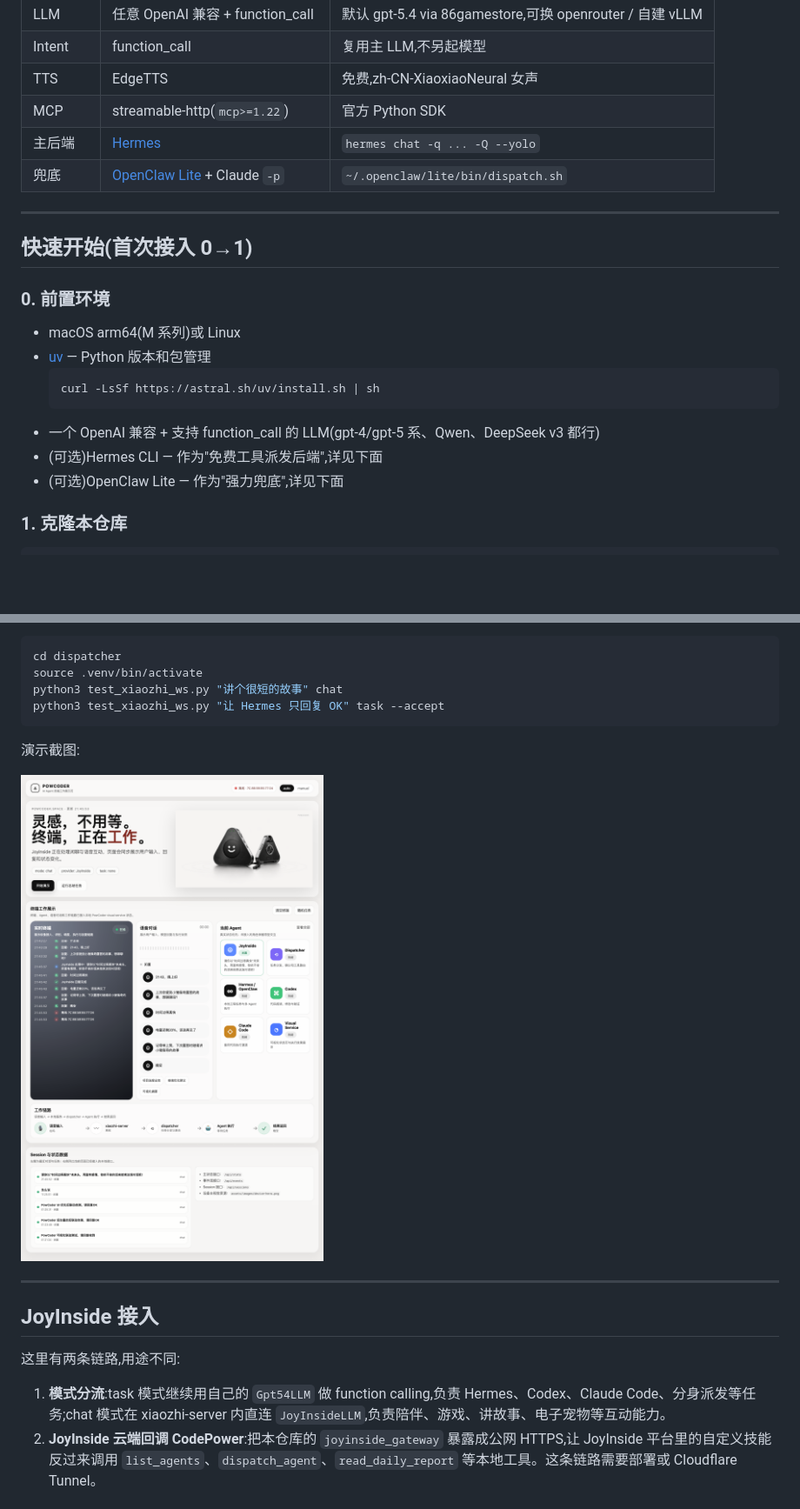
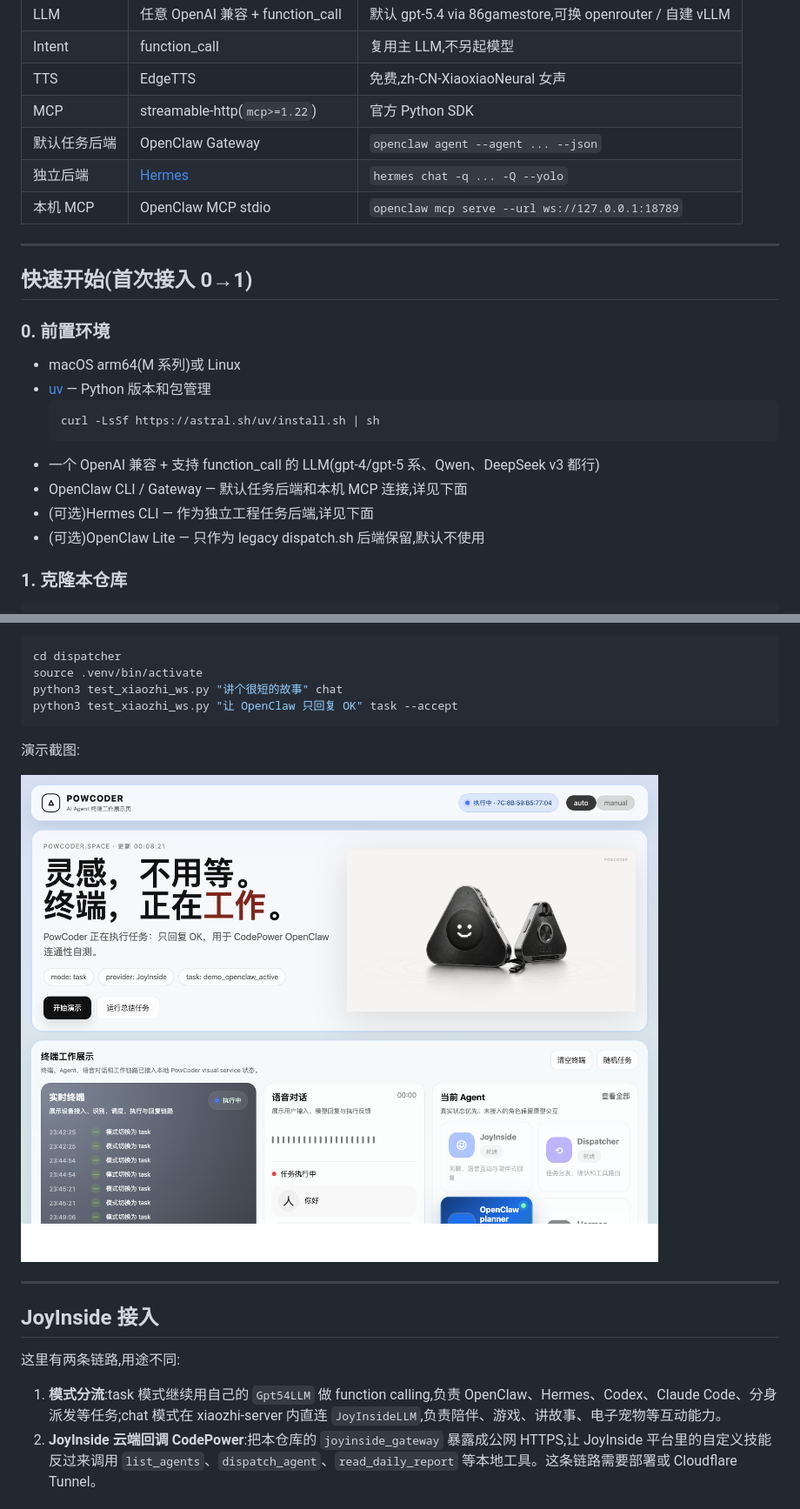
Before and after one commit to lewluo/codepower-ai, a Markdown page: README.md, 2 parts joined by grey strips. Shown at 87% size. Drawn GitHub-style; pictures changed too: docs/images/powcoder-visual-dashboard.png; blank space fills up the shorter version.

Commit message:
Integrate local OpenClaw MCP backend

````diff
--- a/README.md
+++ b/README.md
@@ -32,8 +33,9 @@ dispatcher(127.0.0.1:9001)       ← 本仓库核心代码
 | Intent | function_call | 复用主 LLM,不另起模型 |
 | TTS | EdgeTTS | 免费,zh-CN-XiaoxiaoNeural 女声 |
 | MCP | streamable-http(`mcp>=1.22`) | 官方 Python SDK |
-| 主后端 | [Hermes](https://github.com/nous-research/hermes) | `hermes chat -q ... -Q --yolo` |
-| 兜底 | [OpenClaw Lite](https://github.com/xinnan-tech/openclaw-lite) + Claude `-p` | `~/.openclaw/lite/bin/dispatch.sh` |
+| 默认任务后端 | OpenClaw Gateway | `openclaw agent --agent ... --json` |
+| 独立后端 | [Hermes](https://github.com/nous-research/hermes) | `hermes chat -q ... -Q --yolo` |
+| 本机 MCP | OpenClaw MCP stdio | `openclaw mcp serve --url ws://127.0.0.1:18789` |
 
 ---
 
@@ -47,8 +49,9 @@ dispatcher(127.0.0.1:9001)       ← 本仓库核心代码
   curl -LsSf https://astral.sh/uv/install.sh | sh
   ```
 - 一个 OpenAI 兼容 + 支持 function_call 的 LLM(gpt-4/gpt-5 系、Qwen、DeepSeek v3 都行)
-- (可选)Hermes CLI — 作为"免费工具派发后端",详见下面
-- (可选)OpenClaw Lite — 作为"强力兜底",详见下面
+- OpenClaw CLI / Gateway — 默认任务后端和本机 MCP 连接,详见下面
+- (可选)Hermes CLI — 作为独立工程任务后端,详见下面
+- (可选)OpenClaw Lite — 只作为 legacy dispatch.sh 后端保留,默认不使用
 
 ### 1. 克隆本仓库
 
@@ -190,7 +193,7 @@ open http://127.0.0.1:8006/test_page.html
 cd dispatcher
 source .venv/bin/activate
 python3 test_xiaozhi_ws.py "讲个很短的故事" chat
-python3 test_xiaozhi_ws.py "让 Hermes 只回复 OK" task --accept
+python3 test_xiaozhi_ws.py "让 OpenClaw 只回复 OK" task --accept
 ```
 
 演示截图:
@@ -203,7 +206,7 @@ python3 test_xiaozhi_ws.py "让 Hermes 只回复 OK" task --accept
 
 这里有两条链路,用途不同:
 
-1. **模式分流**:task 模式继续用自己的 `Gpt54LLM` 做 function calling,负责 Hermes、Codex、Claude Code、分身派发等任务;chat 模式在 xiaozhi-server 内直连 `JoyInsideLLM`,负责陪伴、游戏、讲故事、电子宠物等互动能力。
+1. **模式分流**:task 模式继续用自己的 `Gpt54LLM` 做 function calling,负责 OpenClaw、Hermes、Codex、Claude Code、分身派发等任务;chat 模式在 xiaozhi-server 内直连 `JoyInsideLLM`,负责陪伴、游戏、讲故事、电子宠物等互动能力。
 2. **JoyInside 云端回调 CodePower**:把本仓库的 `joyinside_gateway` 暴露成公网 HTTPS,让 JoyInside 平台里的自定义技能反过来调用 `list_agents`、`dispatch_agent`、`read_daily_report` 等本地工具。这条链路需要部署或 Cloudflare Tunnel。
 
 ### 配置环境变量
````
Also changed, not shown: other parts of README.md (+81 -17 lines), 12 other files.
